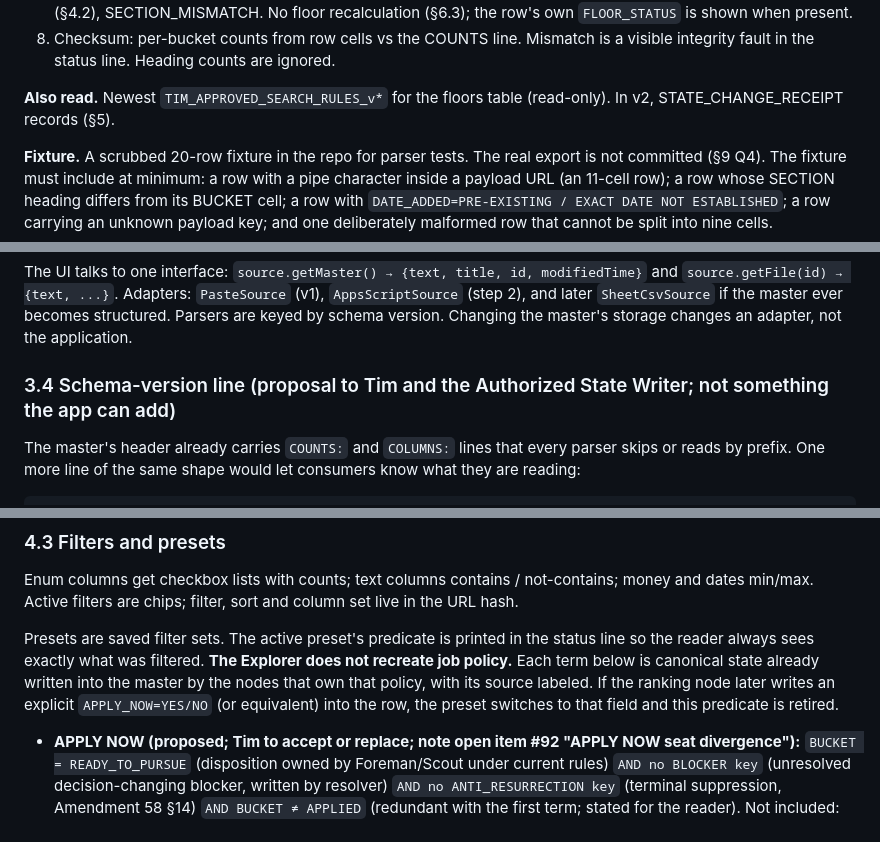
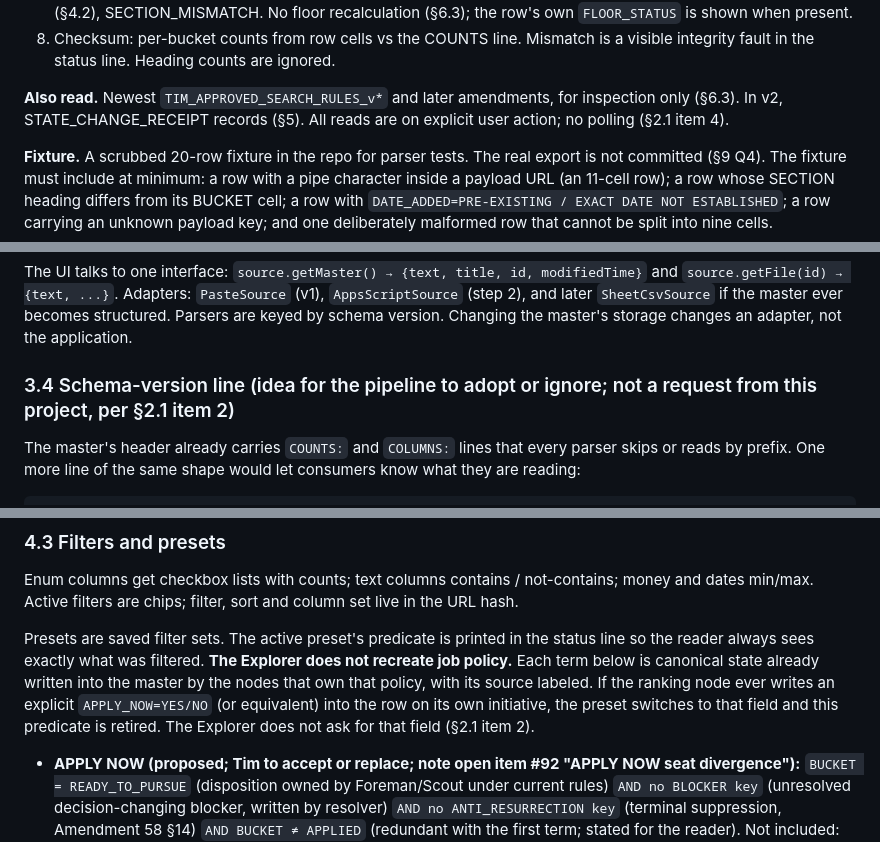
Before and after one commit to tpruittguitar/foreman-cockpit, a Markdown page: docs/PIPELINE_EXPLORER_DESIGN_BRIEF.md, 3 parts joined by grey strips. GitHub-like rendering.

````diff
--- a/docs/PIPELINE_EXPLORER_DESIGN_BRIEF.md
+++ b/docs/PIPELINE_EXPLORER_DESIGN_BRIEF.md
@@ -79,7 +91,7 @@ A single-file web app, hosted next to the existing Foreman Cockpit, that opens t
 7. Computed columns (render only): COMP_MID, DAYS_SINCE_SALARY_ASOF, DAYS_SINCE_FLEX_ASOF, IS_NEW (§4.2), SECTION_MISMATCH. No floor recalculation (§6.3); the row's own `FLOOR_STATUS` is shown when present.
 8. Checksum: per-bucket counts from row cells vs the COUNTS line. Mismatch is a visible integrity fault in the status line. Heading counts are ignored.
 
-**Also read.** Newest `TIM_APPROVED_SEARCH_RULES_v*` for the floors table (read-only). In v2, STATE_CHANGE_RECEIPT records (§5).
+**Also read.** Newest `TIM_APPROVED_SEARCH_RULES_v*` and later amendments, for inspection only (§6.3). In v2, STATE_CHANGE_RECEIPT records (§5). All reads are on explicit user action; no polling (§2.1 item 4).
 
 **Fixture.** A scrubbed 20-row fixture in the repo for parser tests. The real export is not committed (§9 Q4). The fixture must include at minimum: a row with a pipe character inside a payload URL (an 11-cell row); a row whose SECTION heading differs from its BUCKET cell; a row with `DATE_ADDED=PRE-EXISTING / EXACT DATE NOT ESTABLISHED`; a row carrying an unknown payload key; and one deliberately malformed row that cannot be split into nine cells.
 
@@ -89,7 +101,7 @@ None in v1. v2 is §5.
 ### 3.3 Backend adapter
 The UI talks to one interface: `source.getMaster() → {text, title, id, modifiedTime}` and `source.getFile(id) → {text, ...}`. Adapters: `PasteSource` (v1), `AppsScriptSource` (step 2), and later `SheetCsvSource` if the master ever becomes structured. Parsers are keyed by schema version. Changing the master's storage changes an adapter, not the application.
 
-### 3.4 Schema-version line (proposal to Tim and the Authorized State Writer; not something the app can add)
+### 3.4 Schema-version line (idea for the pipeline to adopt or ignore; not a request from this project, per §2.1 item 2)
 The master's header already carries `COUNTS:` and `COLUMNS:` lines that every parser skips or reads by prefix. One more line of the same shape would let consumers know what they are reading:
 
 ```
@@ -114,7 +126,7 @@ Any header click overrides; "reset" restores priority order.
 ### 4.3 Filters and presets
 Enum columns get checkbox lists with counts; text columns contains / not-contains; money and dates min/max. Active filters are chips; filter, sort and column set live in the URL hash.
 
-Presets are saved filter sets. The active preset's predicate is printed in the status line so the reader always sees exactly what was filtered. **The Explorer does not recreate job policy.** Each term below is canonical state already written into the master by the nodes that own that policy, with its source labeled. If the ranking node later writes an explicit `APPLY_NOW=YES/NO` (or equivalent) into the row, the preset switches to that field and this predicate is retired.
+Presets are saved filter sets. The active preset's predicate is printed in the status line so the reader always sees exactly what was filtered. **The Explorer does not recreate job policy.** Each term below is canonical state already written into the master by the nodes that own that policy, with its source labeled. If the ranking node ever writes an explicit `APPLY_NOW=YES/NO` (or equivalent) into the row on its own initiative, the preset switches to that field and this predicate is retired. The Explorer does not ask for that field (§2.1 item 2).
 
 - **APPLY NOW (proposed; Tim to accept or replace; note open item #92 "APPLY NOW seat divergence"):**
   `BUCKET = READY_TO_PURSUE` (disposition owned by Foreman/Scout under current rules)
````
Also changed, not shown: other parts of docs/PIPELINE_EXPLORER_DESIGN_BRIEF.md (+18 -4 lines).
